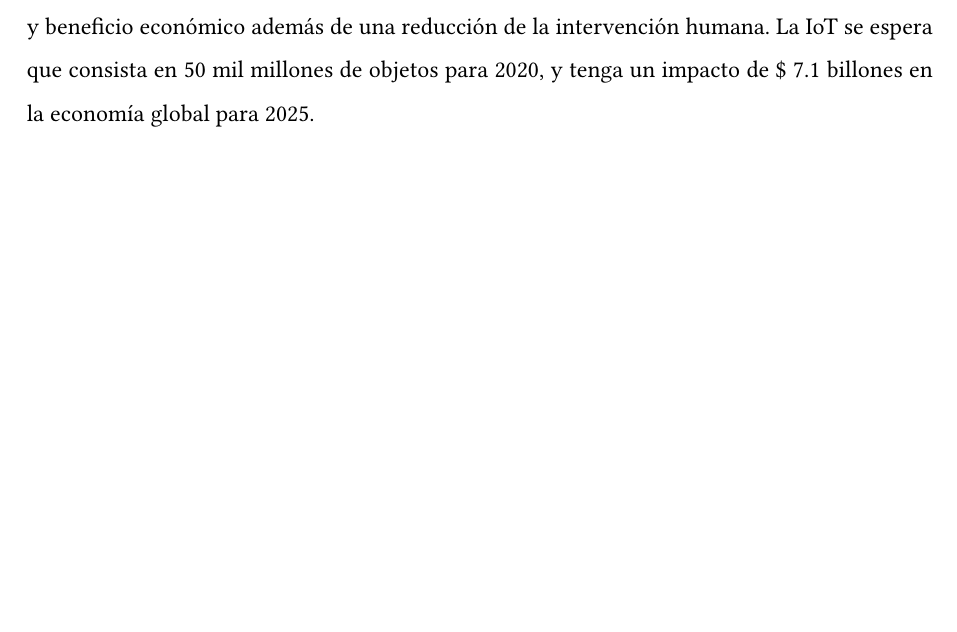
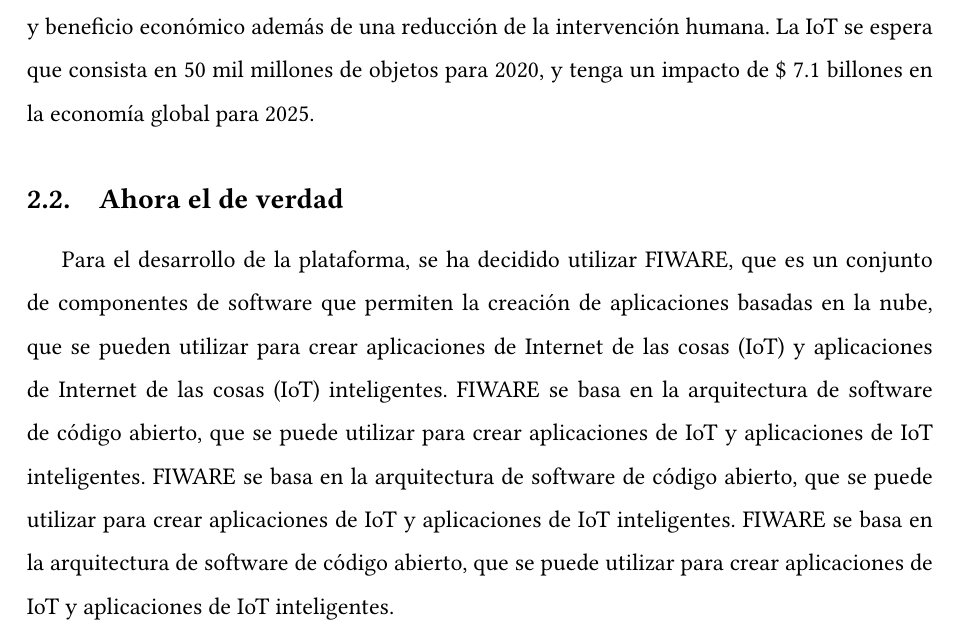
Before and after one commit to SmartBuildingTFG/architecture, a LaTeX paper (plantilla TFG latex/main.tex): part of page 14 of 25, cut so that both start at the same text, the shorter picture padded with empty space. Compiled offline with pdfLaTeX.

Commit message:
Adding Copilot sugerency

```diff
--- a/plantilla TFG latex/main.tex
+++ b/plantilla TFG latex/main.tex
@@ -154,6 +154,18 @@
  beneficio económico además de una reducción de la intervención humana. La IoT se espera que consista
  en 50 mil millones de objetos para 2020, y tenga un impacto de \$ 7.1 billones en la economía global
  para 2025.
+
+ \subsection{Ahora el de verdad}
+ Para el desarrollo de la plataforma, se ha decidido utilizar FIWARE,
+    que es un conjunto de componentes de software que permiten la creación de aplicaciones
+    basadas en la nube, que se pueden utilizar para crear aplicaciones de Internet de las cosas
+    (IoT) y aplicaciones de Internet de las cosas (IoT) inteligentes. FIWARE se basa en la arquitectura
+    de software de código abierto, que se puede utilizar para crear aplicaciones de IoT y aplicaciones
+    de IoT inteligentes. FIWARE se basa en la arquitectura de software de código abierto, que se puede
+    utilizar para crear aplicaciones de IoT y aplicaciones de IoT inteligentes. FIWARE se basa en la
+    arquitectura de software de código abierto, que se puede utilizar para crear aplicaciones de IoT
+    y aplicaciones de IoT inteligentes.
+
  \section{Metodología de trabajo}
  Metodología de trabajo empleada en el TFG (esta parte también puede incluirse como una sección del capítulo de Introducción o como un capítulo independiente).
 
```
